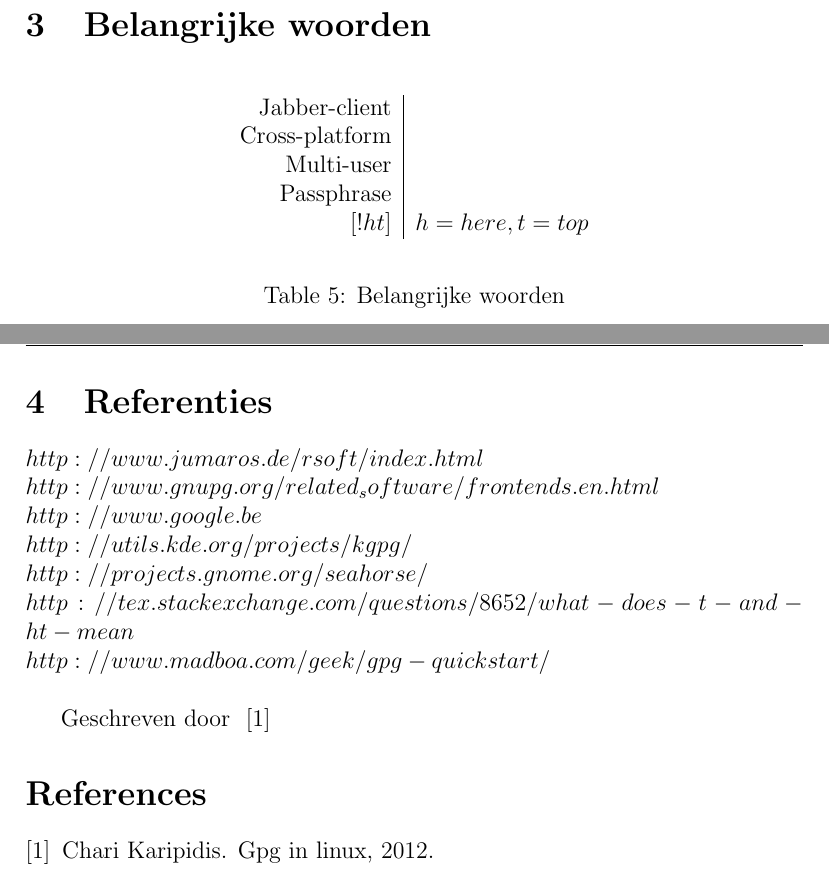
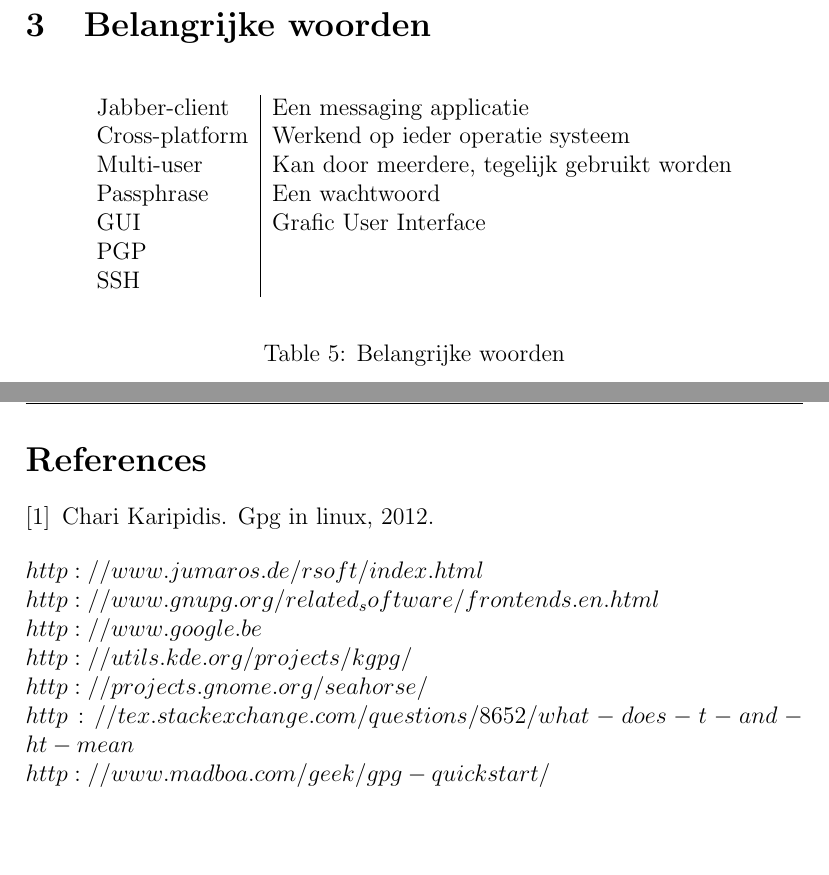
Before and after one commit to RPGglitchy/GPG-Linux, a LaTeX document (LaTeX/GPG.tex): two parts of pages 16 and 17 of 17, joined at a grey line, cut so that both start at the same text, the shorter picture padded with empty space. Compiled offline with pdfLaTeX.

Commit message:
bijgevoegde files

```diff
--- a/LaTeX/GPG.tex
+++ b/LaTeX/GPG.tex
@@ -18,6 +18,7 @@
 \rfoot{}
 \renewcommand{\headrulewidth}{0.4pt}
 \renewcommand{\footrulewidth}{0.4pt}
+\bibliographystyle{plain}
 
 \begin{document}
 	\maketitle
@@ -257,19 +259,21 @@
 		\section{Belangrijke woorden}\label{Belangrijke woorden}
 			\begin{table}[!ht]
 				\begin{center}
-					\begin{tabular}{r|l}
-						Jabber-client		&	\\
-						Cross-platform		&	\\
-						Multi-user			&	\\
-						Passphrase			&	\\
-						$[!ht]$				&	$h=here, t=top$\\
+					\begin{tabular}{l|l}
+						Jabber-client		&	Een messaging applicatie\\
+						Cross-platform		&	Werkend op ieder operatie systeem\\
+						Multi-user			&	Kan door meerdere, tegelijk gebruikt worden\\
+						Passphrase			&	Een wachtwoord\\
+						GUI					&	Grafic User Interface\\
+						PGP					&	\\
+						SSH					&	\\
 					\end{tabular}
 				\end{center}
 				\caption{Belangrijke woorden}
 			\end{table}
 
 		\newpage
-		\section{Referenties}\label{Referenties}
+		\bibliography{myBib}
 			$http://www.jumaros.de/rsoft/index.html$ \\
 			$http://www.gnupg.org/related_software/frontends.en.html$ \\
 			$http://www.google.be$\\
@@ -278,8 +282,6 @@
 			$http://tex.stackexchange.com/questions/8652/what-does-t-and-ht-mean$\\
 			$http://www.madboa.com/geek/gpg-quickstart/$\\
 
-	Geschreven door ~\cite{Chari01}
-	\bibliography{myBib}{}
-	\bibliographystyle{plain}
+
 
 \end{document}
```
Also changed, not shown: LaTeX/myBib.bib (+4 -4 lines), LaTeX/GPG.bbl (added), LaTeX/GPG.pdf, LaTeX/GPG.ps (added), LaTeX/GPG.tex (9 more changed lines), 6 other files.
